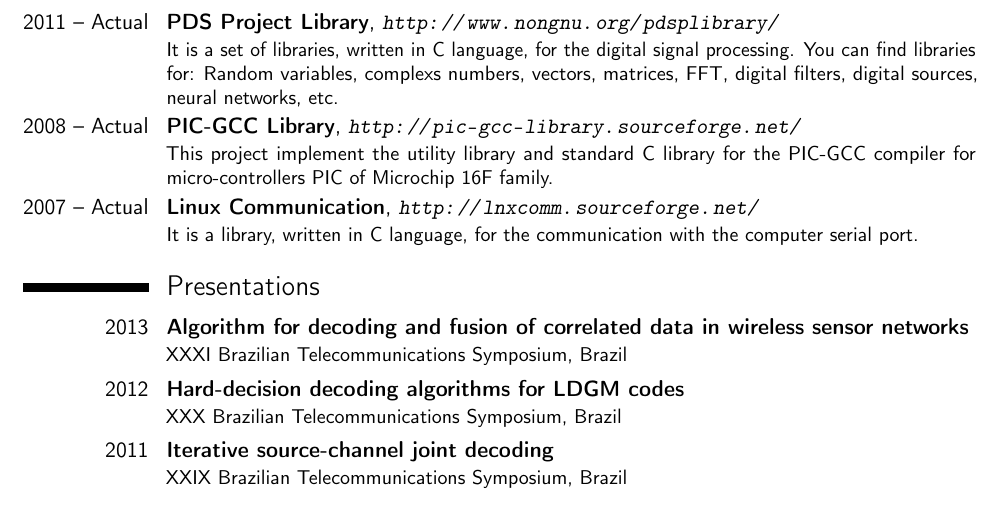
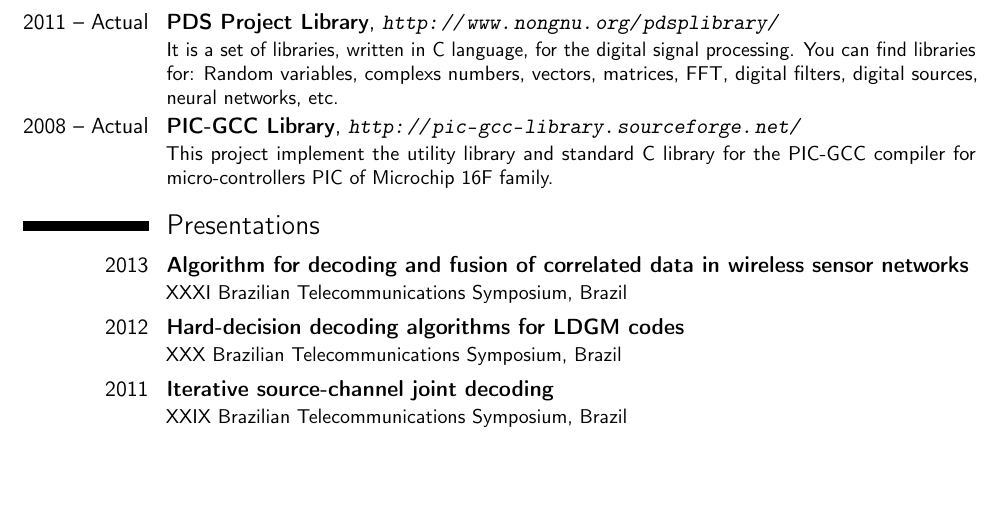
Before and after one commit to trucomanx-formulation/curriculum, a LaTeX CV (fpujaico-eng.tex): part of page 5 of 6 before the commit and part of page 5 of 5 after it, cut so that both start at the same text, the shorter picture padded with empty space. Compiled offline with pdfLaTeX.

Commit message:
Eliminando LnxComm

```diff
--- a/fpujaico-eng.tex
+++ b/fpujaico-eng.tex
@@ -395,11 +395,6 @@
 			standard C library for the PIC-GCC compiler for
 			micro-controllers PIC of Microchip 16F family. }
 
-\cventry{2007 -- Actual}{Linux Communication}
-			{\url{http://lnxcomm.sourceforge.net/}}
-			{}{}
-			{It is a library, written in C language, for the communication
-			with the computer serial port.}
 
 
 %----------------------------------------------------------------------------------------
```
Also changed, not shown: fpujaico.tex (+0 -5 lines).
